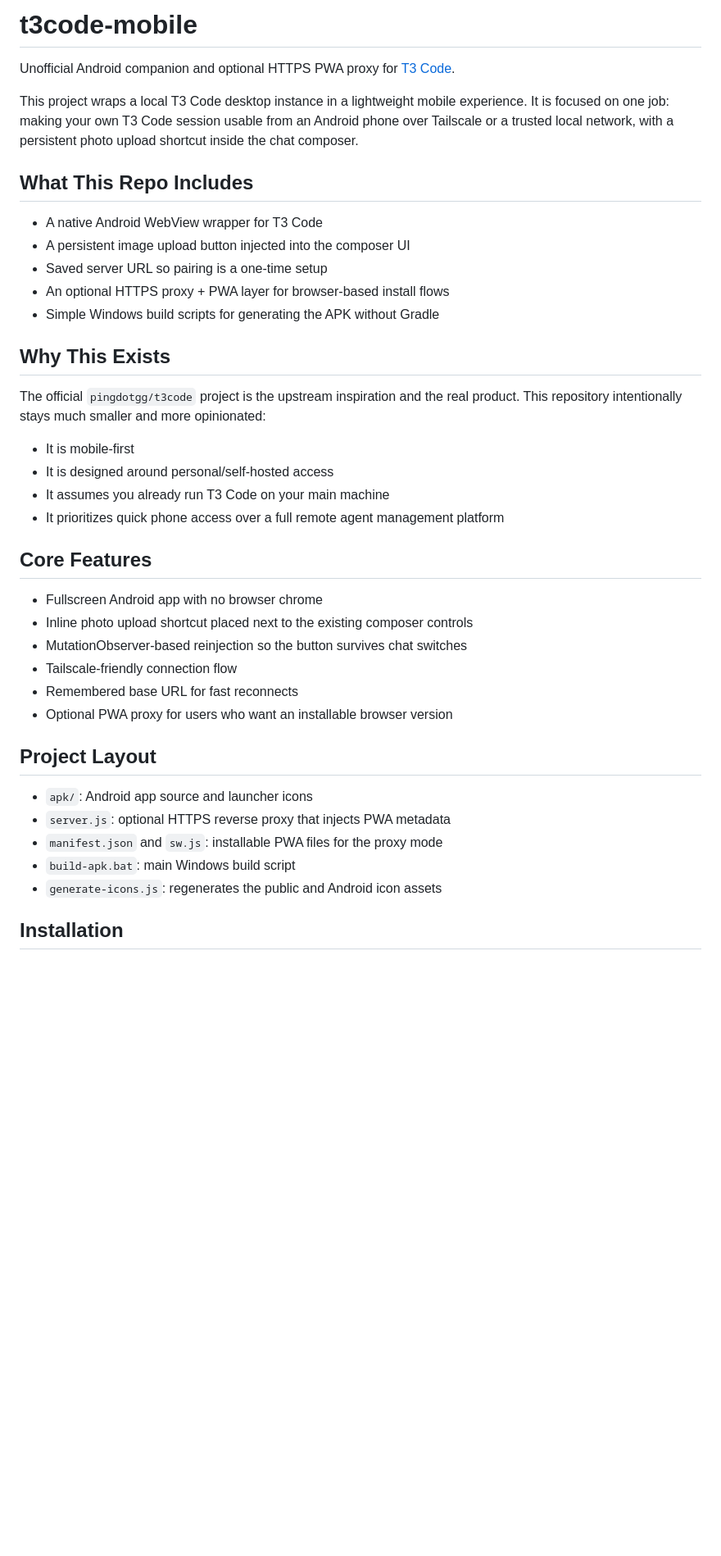
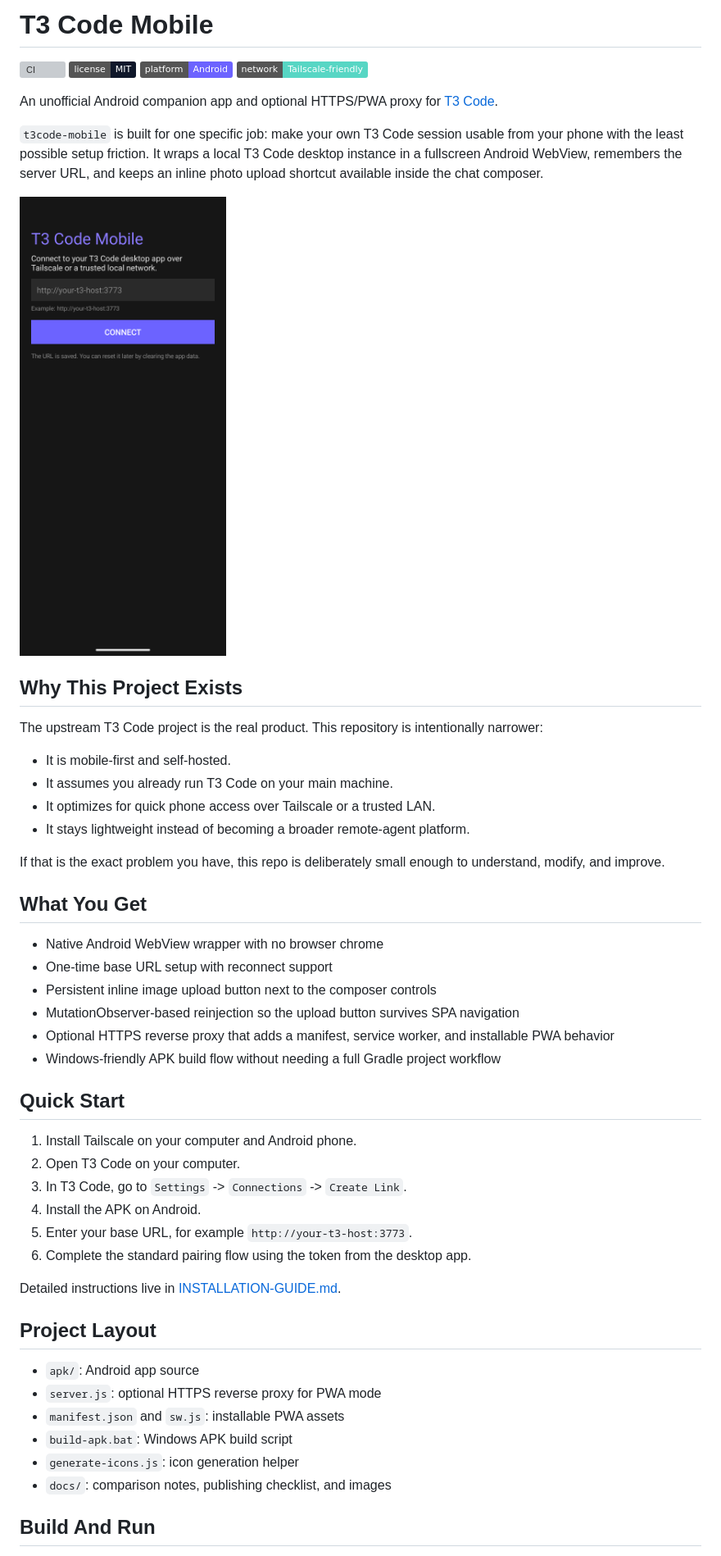
Before and after one commit to JSvandijk/t3code-mobile, a Markdown page: README.md, the part around the change printed below. Shown: that part at 82% size. GitHub-like rendering; pictures changed too: docs/images/connect-screen.png (added); badges without logos; blank space fills up the shorter version; grey boxes are pictures that could not be loaded.

Commit message:
Prepare public launch: README, community files, issue templates, CI, and social preview

```diff
--- a/README.md
+++ b/README.md
@@ -1,42 +1,55 @@
-# t3code-mobile
+# T3 Code Mobile
 
-Unofficial Android companion and optional HTTPS PWA proxy for [T3 Code](https://github.com/pingdotgg/t3code).
+[![CI](https://github.com/JSvandijk/t3code-mobile/actions/workflows/ci.yml/badge.svg)](https://github.com/JSvandijk/t3code-mobile/actions/workflows/ci.yml)
+[![License: MIT](https://img.shields.io/badge/license-MIT-0f172a.svg)](LICENSE)
+[![Platform: Android](https://img.shields.io/badge/platform-Android-6C63FF.svg)](#installation)
+[![Network: Tailscale-friendly](https://img.shields.io/badge/network-Tailscale--friendly-57d6c4.svg)](INSTALLATION-GUIDE.md)
 
-This project wraps a local T3 Code desktop instance in a lightweight mobile experience. It is focused on one job: making your own T3 Code session usable from an Android phone over Tailscale or a trusted local network, with a persistent photo upload shortcut inside the chat composer.
+An unofficial Android companion app and optional HTTPS/PWA proxy for [T3 Code](https://github.com/pingdotgg/t3code).
 
-## What This Repo Includes
+`t3code-mobile` is built for one specific job: make your own T3 Code session usable from your phone with the least possible setup friction. It wraps a local T3 Code desktop instance in a fullscreen Android WebView, remembers the server URL, and keeps an inline photo upload shortcut available inside the chat composer.
 
-- A native Android WebView wrapper for T3 Code
-- A persistent image upload button injected into the composer UI
-- Saved server URL so pairing is a one-time setup
-- An optional HTTPS proxy + PWA layer for browser-based install flows
-- Simple Windows build scripts for generating the APK without Gradle
+![T3 Code Mobile connect screen](docs/images/connect-screen.png)
 
-## Why This Exists
+## Why This Project Exists
 
-The official `pingdotgg/t3code` project is the upstream inspiration and the real product. This repository intentionally stays much smaller and more opinionated:
+The upstream T3 Code project is the real product. This repository is intentionally narrower:
 
-- It is mobile-first
-- It is designed around personal/self-hosted access
-- It assumes you already run T3 Code on your main machine
-- It prioritizes quick phone access over a full remote agent management platform
+- It is mobile-first and self-hosted.
+- It assumes you already run T3 Code on your main machine.
+- It optimizes for quick phone access over Tailscale or a trusted LAN.
+- It stays lightweight instead of becoming a broader remote-agent platform.
 
-## Core Features
+If that is the exact problem you have, this repo is deliberately small enough to understand, modify, and improve.
 
-- Fullscreen Android app with no browser chrome
-- Inline photo upload shortcut placed next to the existing composer controls
-- MutationObserver-based reinjection so the button survives chat switches
-- Tailscale-friendly connection flow
-- Remembered base URL for fast reconnects
-- Optional PWA proxy for users who want an installable browser version
+## What You Get
+
+- Native Android WebView wrapper with no browser chrome
+- One-time base URL setup with reconnect support
+- Persistent inline image upload button next to the composer controls
+- MutationObserver-based reinjection so the upload button survives SPA navigation
+- Optional HTTPS reverse proxy that adds a manifest, service worker, and installable PWA behavior
+- Windows-friendly APK build flow without needing a full Gradle project workflow
+
+## Quick Start
+
+1. Install Tailscale on your computer and Android phone.
+2. Open T3 Code on your computer.
+3. In T3 Code, go to `Settings` -> `Connections` -> `Create Link`.
+4. Install the APK on Android.
+5. Enter your base URL, for example `http://your-t3-host:3773`.
+6. Complete the standard pairing flow using the token from the desktop app.
+
+Detailed instructions live in [INSTALLATION-GUIDE.md](INSTALLATION-GUIDE.md).
 
 ## Project Layout
 
-- `apk/`: Android app source and launcher icons
-- `server.js`: optional HTTPS reverse proxy that injects PWA metadata
-- `manifest.json` and `sw.js`: installable PWA files for the proxy mode
-- `build-apk.bat`: main Windows build script
-- `generate-icons.js`: regenerates the public and Android icon assets
+- `apk/`: Android app source
+- `server.js`: optional HTTPS reverse proxy for PWA mode
+- `manifest.json` and `sw.js`: installable PWA assets
+- `build-apk.bat`: Windows APK build script
+- `generate-icons.js`: icon generation helper
+- `docs/`: comparison notes, publishing checklist, and images
 
-## Installation
+## Build And Run
 
```
Also changed, not shown: other parts of README.md (+45 -34 lines), .github/pull_request_template.md (added, +15 -0 lines), CODE_OF_CONDUCT.md (added, +31 -0 lines), CONTRIBUTING.md (added, +77 -0 lines), ROADMAP.md (added, +32 -0 lines), SECURITY.md (added, +31 -0 lines), SUPPORT.md (added, +27 -0 lines), docs/LAUNCH.md (added, +63 -0 lines), docs/PUBLISHING-CHECKLIST.md (+29 -11 lines), docs/images/social-preview.png (added), 8 other files.
